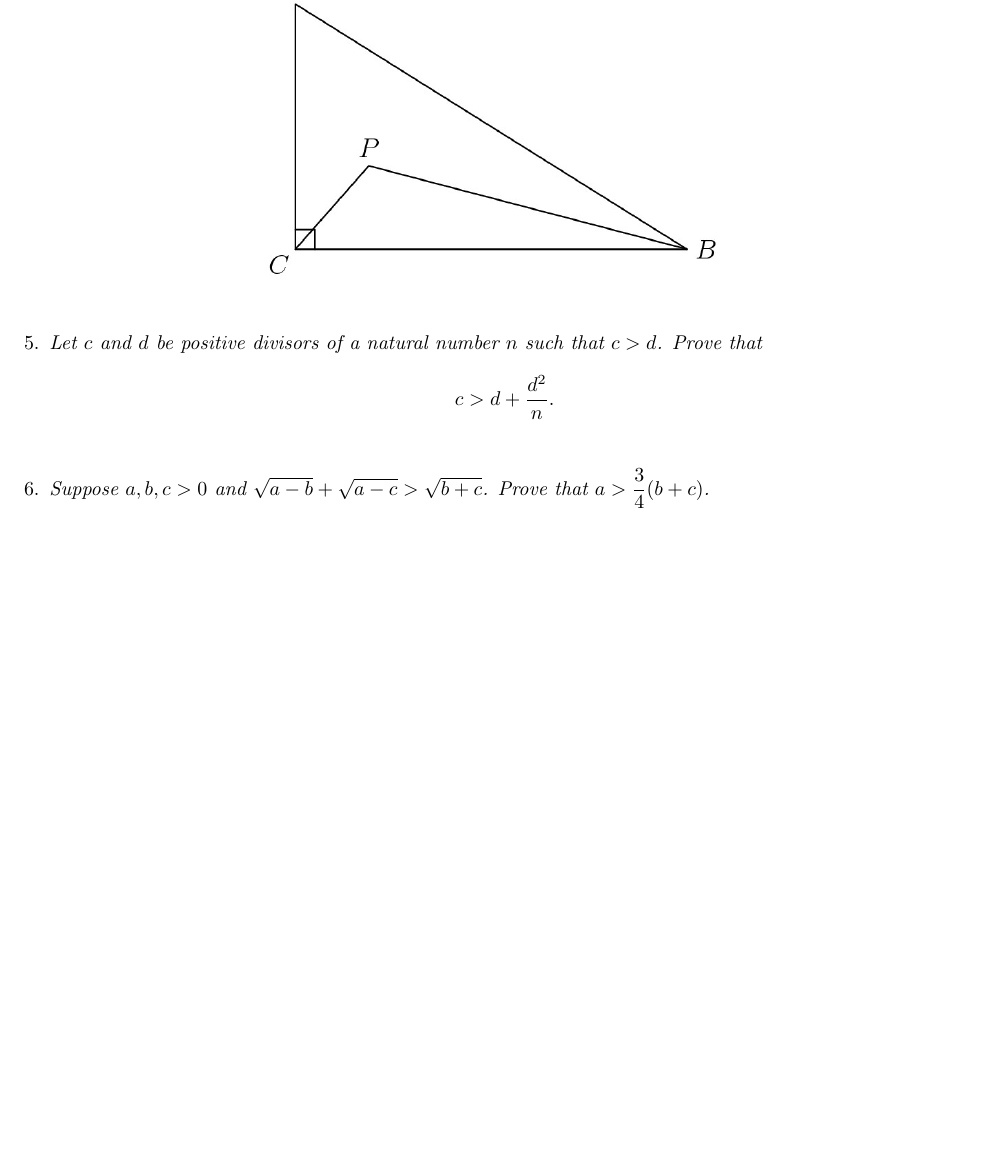
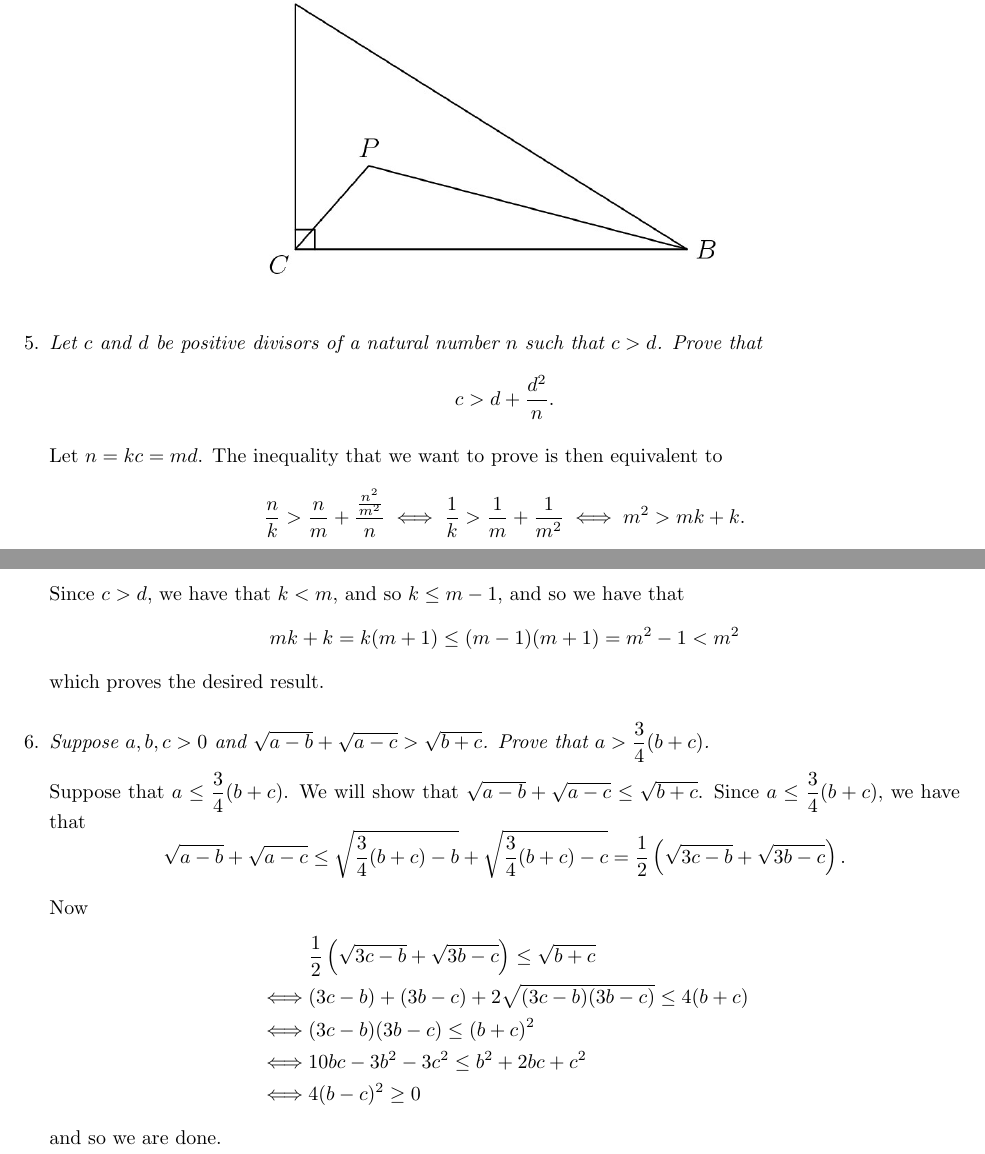
Before and after one commit to dlnnlsn/actually_somewhat_mediocre_year_20-21, a LaTeX document (monthlies/solutions/intermediate_february.tex): part of the page before the commit and two parts of pages 1 and 2 of 2 after it, the two joined at a grey line, cut so that both start at the same text, the shorter picture padded with empty space. Compiled offline with pdfLaTeX.

Commit message:
copy solutions for overlap questions to intermediate solutions

```diff
--- a/monthlies/solutions/intermediate_february.tex
+++ b/monthlies/solutions/intermediate_february.tex
@@ -53,11 +53,36 @@ If $|x|$ denotes the absolute value of $x$, calculate
 \item % Danielle/Taariq
 {\itshape Let $c$ and $d$ be positive divisors of a natural number $n$ such that $c > d$. Prove that $$c > d + \frac{d^2}{n}.$$}
 
+Let $n = kc = md$. The inequality that we want to prove is then equivalent to
+\[
+	\frac{n}{k} > \frac{n}{m} + \frac{\frac{n^2}{m^2}}{n} \iff \frac{1}{k} > \frac{1}{m} + \frac{1}{m^2} \iff m^2 > mk + k.
+\]
+Since $c > d$, we have that $k < m$, and so $k \leq m - 1$, and so we have that
+\[
+	mk + k = k(m + 1) \leq (m - 1)(m + 1) = m^2 - 1 < m^2
+\]
+which proves the desired result.
+
 
 \vspace{6pt}
 \item % Ireland 2018 Q9
 {\itshape Suppose $a,b,c > 0$ and $\sqrt{a-b} +\sqrt{a-c} > \sqrt{b+c}$. Prove that $a > \dfrac{3}{4} (b+c)$.}
 
+Suppose that $a \leq \dfrac{3}{4} (b + c)$. We will show that $\sqrt{a-b} +\sqrt{a-c} \leq \sqrt{b+c}$. Since $a \leq \dfrac{3}{4} (b + c)$, we have that
+\[
+	\sqrt{a-b} +\sqrt{a-c} \leq \sqrt{\frac{3}{4}(b + c) - b} + \sqrt{\frac{3}{4}(b + c) - c} = \frac{1}{2} \left(\sqrt{3c - b} + \sqrt{3b - c}\right).
+\]
+
+Now
+\begin{align*}
+	& \dfrac{1}{2} \left(\sqrt{3c - b} + \sqrt{3b - c}\right)  \leq \sqrt{b + c} \\
+	\iff & (3c - b) + (3b - c) + 2\sqrt{(3c - b)(3b - c)}  \leq 4(b + c) \\
+	\iff & (3c - b)(3b - c) \leq (b + c)^2 \\
+	\iff & 10bc - 3b^2 - 3c^2 \leq b^2 + 2bc + c^2 \\
+	\iff & 4(b - c)^2 \geq 0
+\end{align*}
+and so we are done.
+
 
 \end{enumerate}
 
```
